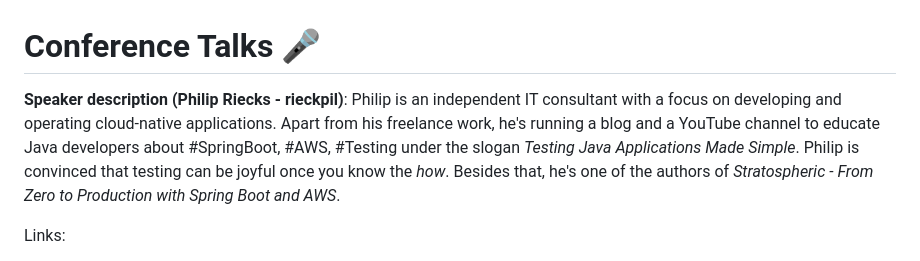
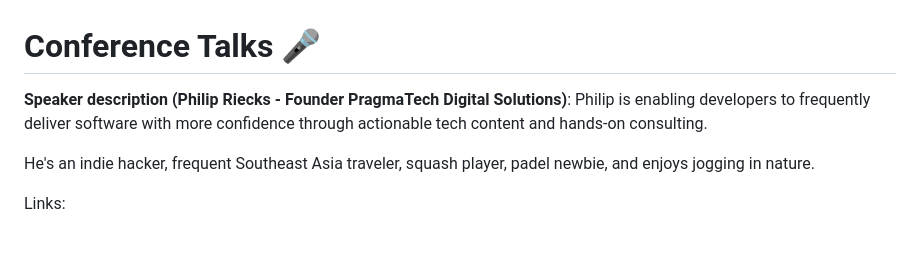
Before and after one commit to rieckpil/talks, a Markdown page: README.md, the part around the change. GitHub-like rendering.

Commit message:
update speaker bio

```diff
--- a/README.md
+++ b/README.md
@@ -1,6 +1,8 @@
 # Conference Talks 🎤
 
-**Speaker description (Philip Riecks - rieckpil)**: Philip is an independent IT consultant with a focus on developing and operating cloud-native applications. Apart from his freelance work, he's running a blog and a YouTube channel to educate Java developers about #SpringBoot, #AWS, #Testing under the slogan _Testing Java Applications Made Simple_. Philip is convinced that testing can be joyful once you know the _how_. Besides that, he's one of the authors of _Stratospheric - From Zero to Production with Spring Boot and AWS_.
+**Speaker description (Philip Riecks - Founder PragmaTech Digital Solutions)**: Philip is enabling developers to frequently deliver software with more confidence through actionable tech content and hands-on consulting.
+
+He's an indie hacker, frequent Southeast Asia traveler, squash player, padel newbie, and enjoys jogging in nature.
 
 Links:
 - [Blog](https://rieckpil.de)
```
